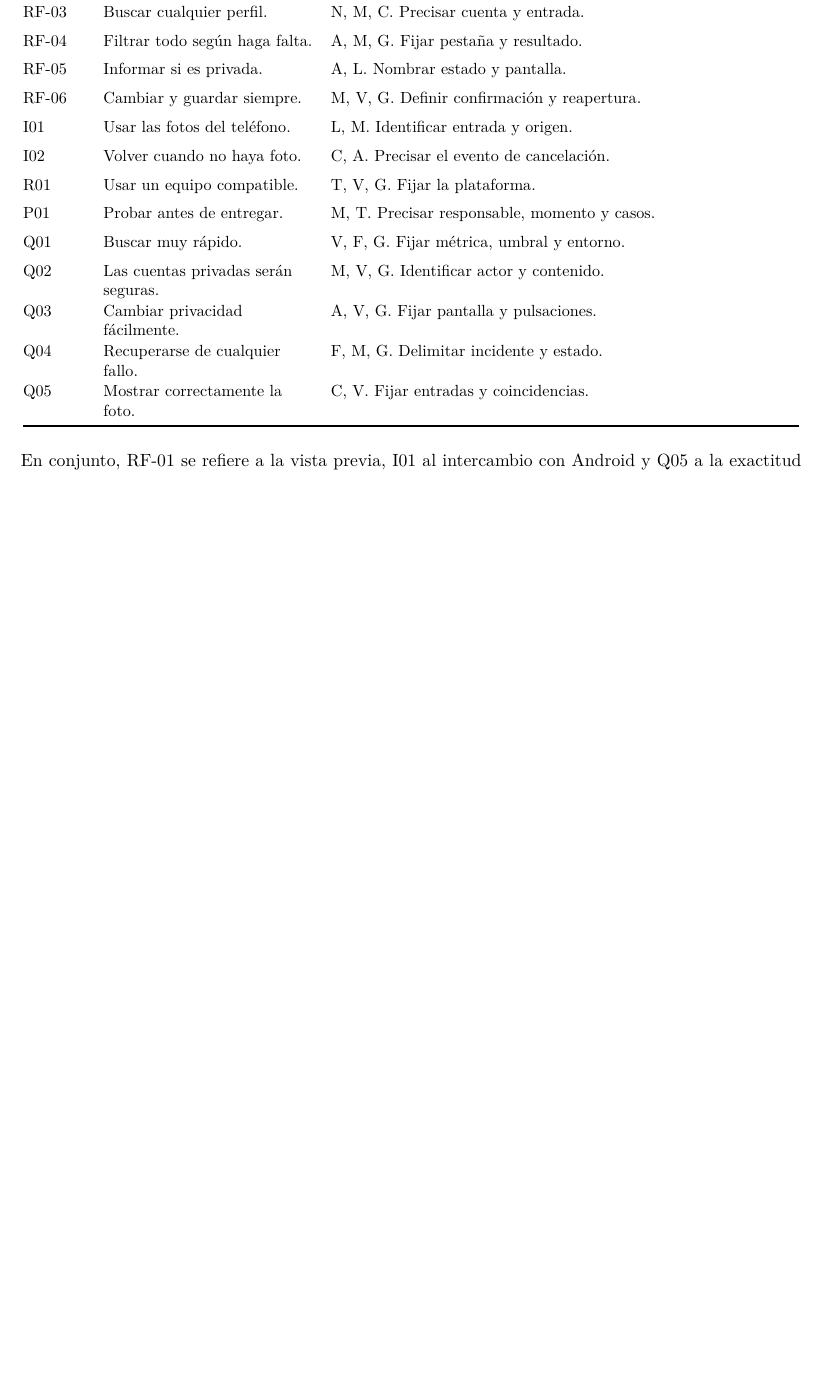
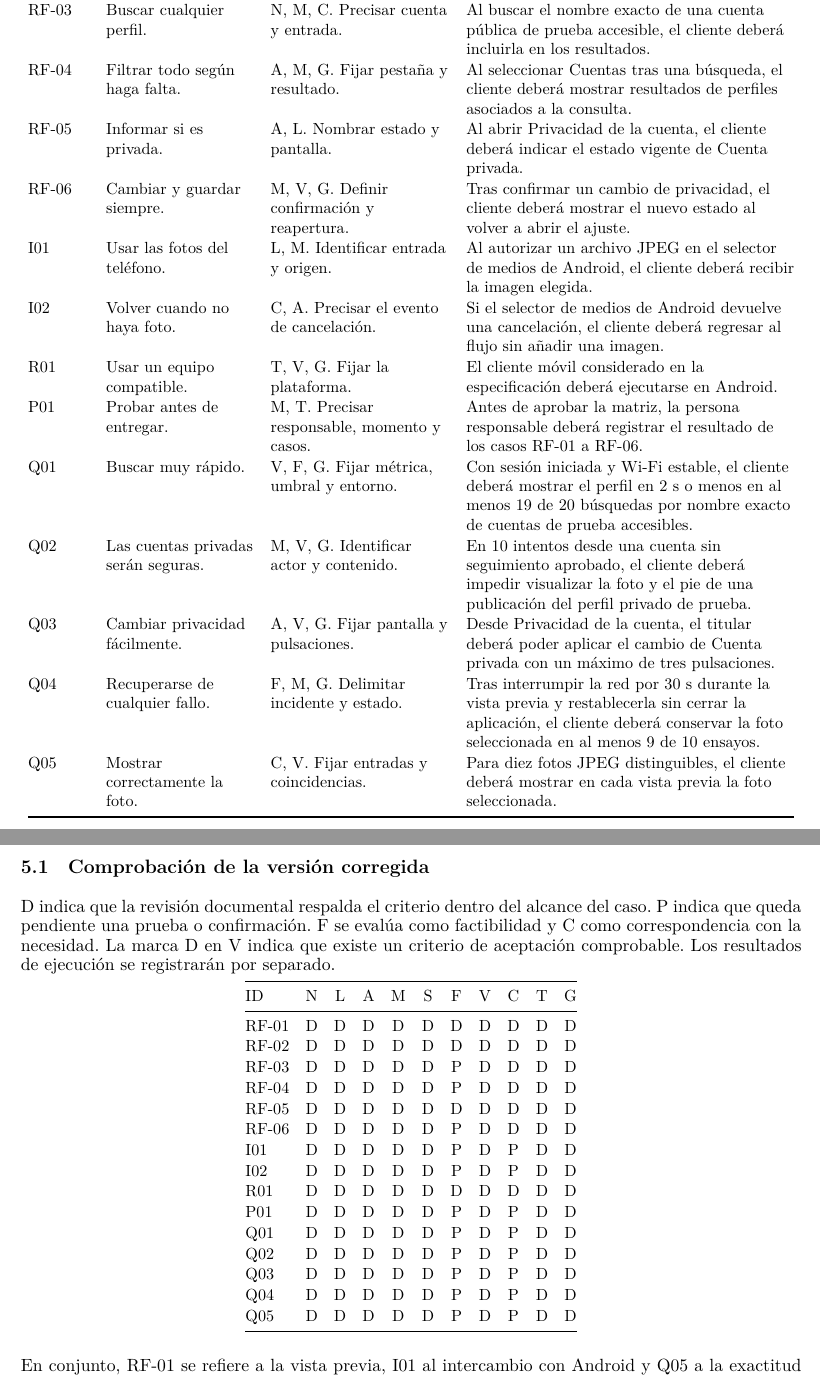
Before and after one commit to AnderJM/ISR401-NaranjoFloresAnderson, a LaTeX document (TA-IND-01/TA-IND-01.tex): part of page 5 of 6 before the commit and two parts of pages 5 and 6 of 7 after it, the two joined at a grey line, cut so that both start at the same text, the shorter picture padded with empty space. Compiled offline with XeLaTeX.

Commit message:
Update TA-IND-01.latex

```diff
--- a/TA-IND-01/TA-IND-01.tex
+++ b/TA-IND-01/TA-IND-01.tex
@@ -17,7 +17,7 @@
 \newcommand{\evidencia}[2]{%
   \begin{minipage}[t]{.31\linewidth}
     \centering
-    \includegraphics[width=\linewidth,height=5.5cm,keepaspectratio]{figuras/#1.png}\par
+    \includegraphics[width=\linewidth,height=5.5cm,keepaspectratio]{figuras/#1}\par
     \small\textbf{#1.} #2
   \end{minipage}}
 
@@ -129 +133,2 @@ Cada ID remite a la versión corregida completa de la sección 4. Se revisan nec
 \endfirsthead
+\toprule ID & Versión inicial & Problema y ajuste & Versión corregida\\\midrule
@@ -131,22 +135,48 @@ Cada ID remite a la versión corregida completa de la sección 4. Se revisan nec
 \endhead
 \midrule\endfoot
 \bottomrule\endlastfoot
-RF-01 & Mostrar bien la foto. & A, V, G. Precisar objeto y momento.\\[5pt]
-RF-02 & Agregar texto y compartir. & S, M. Acotar la obligación al campo.\\[5pt]
-RF-03 & Buscar cualquier perfil. & N, M, C. Precisar cuenta y entrada.\\[5pt]
-RF-04 & Filtrar todo según haga falta. & A, M, G. Fijar pestaña y resultado.\\[5pt]
-RF-05 & Informar si es privada. & A, L. Nombrar estado y pantalla.\\[5pt]
-RF-06 & Cambiar y guardar siempre. & M, V, G. Definir confirmación y reapertura.\\[5pt]
-I01 & Usar las fotos del teléfono. & L, M. Identificar entrada y origen.\\[5pt]
-I02 & Volver cuando no haya foto. & C, A. Precisar el evento de cancelación.\\[5pt]
-R01 & Usar un equipo compatible. & T, V, G. Fijar la plataforma.\\[5pt]
-P01 & Probar antes de entregar. & M, T. Precisar responsable, momento y casos.\\[5pt]
-Q01 & Buscar muy rápido. & V, F, G. Fijar métrica, umbral y entorno.\\[5pt]
-Q02 & Las cuentas privadas serán seguras. & M, V, G. Identificar actor y contenido.\\[5pt]
-Q03 & Cambiar privacidad fácilmente. & A, V, G. Fijar pantalla y pulsaciones.\\[5pt]
-Q04 & Recuperarse de cualquier fallo. & F, M, G. Delimitar incidente y estado.\\[5pt]
-Q05 & Mostrar correctamente la foto. & C, V. Fijar entradas y coincidencias.\\[5pt]
-
+RF-01 & Mostrar bien la foto. & A, V, G. Precisar objeto y momento. & Al seleccionar una foto para una publicación, el cliente deberá mostrarla en la vista previa antes de compartir.\\[4pt]
+RF-02 & Agregar texto y compartir. & S, M. Acotar la obligación al campo. & Antes de compartir una foto, el cliente deberá permitir escribir un pie de foto.\\[4pt]
+RF-03 & Buscar cualquier perfil. & N, M, C. Precisar cuenta y entrada. & Al buscar el nombre exacto de una cuenta pública de prueba accesible, el cliente deberá incluirla en los resultados.\\[4pt]
+RF-04 & Filtrar todo según haga falta. & A, M, G. Fijar pestaña y resultado. & Al seleccionar Cuentas tras una búsqueda, el cliente deberá mostrar resultados de perfiles asociados a la consulta.\\[4pt]
+RF-05 & Informar si es privada. & A, L. Nombrar estado y pantalla. & Al abrir Privacidad de la cuenta, el cliente deberá indicar el estado vigente de Cuenta privada.\\[4pt]
+RF-06 & Cambiar y guardar siempre. & M, V, G. Definir confirmación y reapertura. & Tras confirmar un cambio de privacidad, el cliente deberá mostrar el nuevo estado al volver a abrir el ajuste.\\[4pt]
+I01 & Usar las fotos del teléfono. & L, M. Identificar entrada y origen. & Al autorizar un archivo JPEG en el selector de medios de Android, el cliente deberá recibir la imagen elegida.\\[4pt]
+I02 & Volver cuando no haya foto. & C, A. Precisar el evento de cancelación. & Si el selector de medios de Android devuelve una cancelación, el cliente deberá regresar al flujo sin añadir una imagen.\\[4pt]
+R01 & Usar un equipo compatible. & T, V, G. Fijar la plataforma. & El cliente móvil considerado en la especificación deberá ejecutarse en Android.\\[4pt]
+P01 & Probar antes de entregar. & M, T. Precisar responsable, momento y casos. & Antes de aprobar la matriz, la persona responsable deberá registrar el resultado de los casos RF-01 a RF-06.\\[4pt]
+Q01 & Buscar muy rápido. & V, F, G. Fijar métrica, umbral y entorno. & Con sesión iniciada y Wi-Fi estable, el cliente deberá mostrar el perfil en 2 s o menos en al menos 19 de 20 búsquedas por nombre exacto de cuentas de prueba accesibles.\\[4pt]
+Q02 & Las cuentas privadas serán seguras. & M, V, G. Identificar actor y contenido. & En 10 intentos desde una cuenta sin seguimiento aprobado, el cliente deberá impedir visualizar la foto y el pie de una publicación del perfil privado de prueba.\\[4pt]
+Q03 & Cambiar privacidad fácilmente. & A, V, G. Fijar pantalla y pulsaciones. & Desde Privacidad de la cuenta, el titular deberá poder aplicar el cambio de Cuenta privada con un máximo de tres pulsaciones.\\[4pt]
+Q04 & Recuperarse de cualquier fallo. & F, M, G. Delimitar incidente y estado. & Tras interrumpir la red por 30 s durante la vista previa y restablecerla sin cerrar la aplicación, el cliente deberá conservar la foto seleccionada en al menos 9 de 10 ensayos.\\[4pt]
+Q05 & Mostrar correctamente la foto. & C, V. Fijar entradas y coincidencias. & Para diez fotos JPEG distinguibles, el cliente deberá mostrar en cada vista previa la foto seleccionada.\\[4pt]
+\end{longtable}}
+\Needspace{10\baselineskip}
+\subsection{Comprobación de la versión corregida}
+D indica que la revisión documental respalda el criterio dentro del alcance del caso. P indica que queda pendiente una prueba o confirmación. F se evalúa como factibilidad y C como correspondencia con la necesidad. La marca D en V indica que existe un criterio de aceptación comprobable. Los resultados de ejecución se registrarán por separado.
+{\small
+\begin{longtable}{@{}l*{10}{c}@{}}
+\toprule ID & N & L & A & M & S & F & V & C & T & G\\\midrule
+\endfirsthead
+\toprule ID & N & L & A & M & S & F & V & C & T & G\\\midrule
+\endhead
+\midrule\endfoot
+\bottomrule\endlastfoot
+RF-01 & D & D & D & D & D & D & D & D & D & D\\
+RF-02 & D & D & D & D & D & D & D & D & D & D\\
+RF-03 & D & D & D & D & D & P & D & D & D & D\\
+RF-04 & D & D & D & D & D & P & D & D & D & D\\
+RF-05 & D & D & D & D & D & D & D & D & D & D\\
+RF-06 & D & D & D & D & D & P & D & D & D & D\\
+I01 & D & D & D & D & D & P & D & P & D & D\\
+I02 & D & D & D & D & D & P & D & P & D & D\\
+R01 & D & D & D & D & D & D & D & D & D & D\\
+P01 & D & D & D & D & D & P & D & P & D & D\\
+Q01 & D & D & D & D & D & P & D & P & D & D\\
+Q02 & D & D & D & D & D & P & D & P & D & D\\
+Q03 & D & D & D & D & D & P & D & P & D & D\\
+Q04 & D & D & D & D & D & P & D & P & D & D\\
+Q05 & D & D & D & D & D & P & D & P & D & D\\
 \end{longtable}}
 En conjunto, RF-01 se refiere a la vista previa, I01 al intercambio con Android y Q05 a la exactitud con un conjunto de entradas. RF-06 comprueba el estado del ajuste y Q02 el acceso al contenido desde otra cuenta. La revisión del conjunto también debe comprobar que las condiciones y los roles de prueba se mantengan consistentes.
 \Needspace{10cm}
```
Also changed, not shown: TA-IND-01/TA-IND-01.tex (17 more changed lines).
